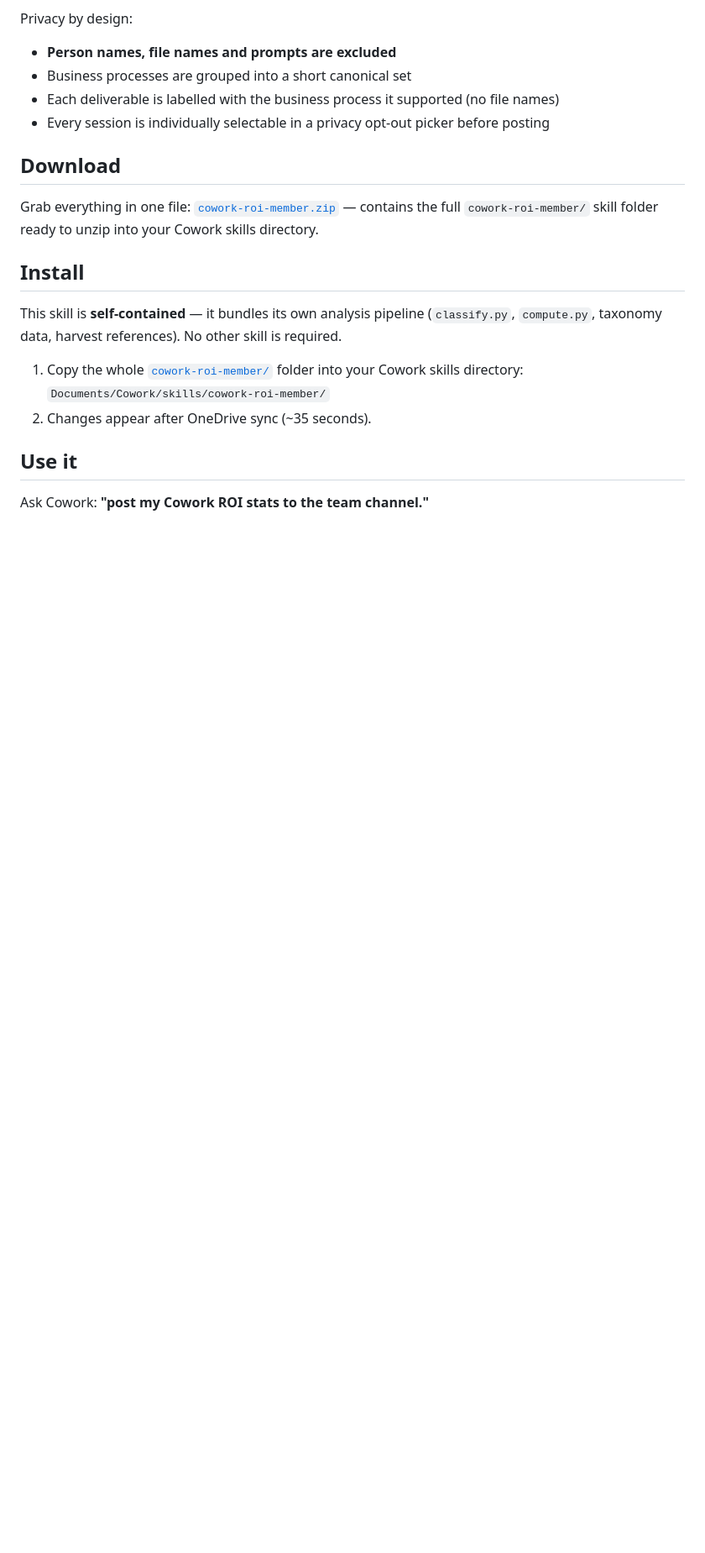
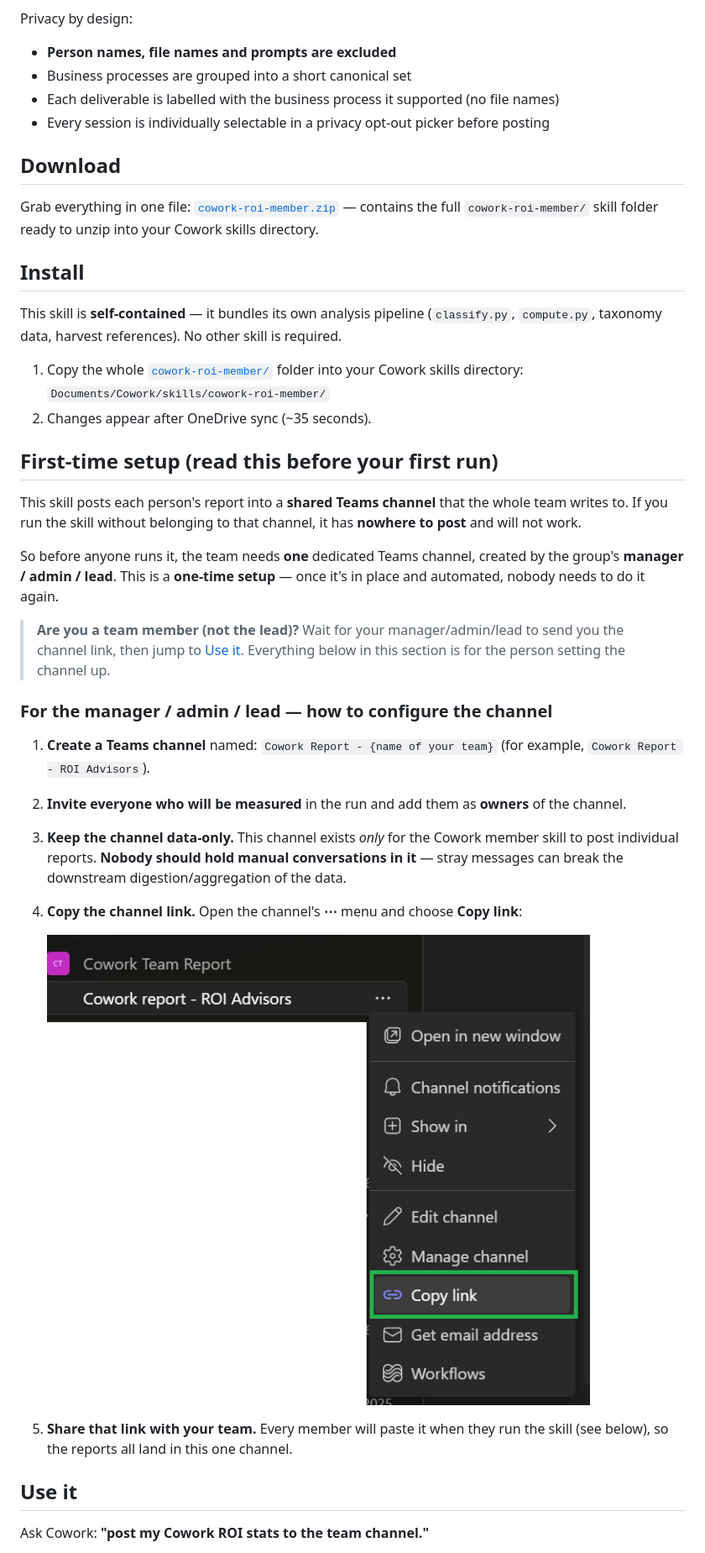
Before and after one commit to microsoft/CoworkDashboard, a Markdown page: README.md, the part around one of its changes. Shown at 84% size. Drawn GitHub-style; pictures changed too: images/copy-channel-link.png (added); blank space fills up the shorter version.

Commit message:
Document one-time Teams channel setup for team/manager
Co-authored-by: Copilot App <223556219+Copilot@users.noreply.github.com>

```diff
--- a/README.md
+++ b/README.md
@@ -26,6 +26,27 @@ This skill is **self-contained** — it bundles its own analysis pipeline (`clas
    `Documents/Cowork/skills/cowork-roi-member/`
 2. Changes appear after OneDrive sync (~35 seconds).
 
+## First-time setup (read this before your first run)
+
+This skill posts each person's report into a **shared Teams channel** that the whole team writes to. If you run the skill without belonging to that channel, it has **nowhere to post** and will not work.
+
+So before anyone runs it, the team needs **one** dedicated Teams channel, created by the group's **manager / admin / lead**. This is a **one-time setup** — once it's in place and automated, nobody needs to do it again.
+
+> **Are you a team member (not the lead)?** Wait for your manager/admin/lead to send you the channel link, then jump to [Use it](#use-it). Everything below in this section is for the person setting the channel up.
+
+### For the manager / admin / lead — how to configure the channel
+
+1. **Create a Teams channel** named:
+   `Cowork Report - {name of your team}`
+   (for example, `Cowork Report - ROI Advisors`).
+2. **Invite everyone who will be measured** in the run and add them as **owners** of the channel.
+3. **Keep the channel data-only.** This channel exists *only* for the Cowork member skill to post individual reports. **Nobody should hold manual conversations in it** — stray messages can break the downstream digestion/aggregation of the data.
+4. **Copy the channel link.** Open the channel's **⋯** menu and choose **Copy link**:
+
+   ![Copy the channel link from the ⋯ menu](images/copy-channel-link.png)
+
+5. **Share that link with your team.** Every member will paste it when they run the skill (see below), so the reports all land in this one channel.
+
 ## Use it
 
 Ask Cowork: **"post my Cowork ROI stats to the team channel."**
```
Also changed, not shown: other parts of README.md (+6 -0 lines), images/example-report-post.png (added).
